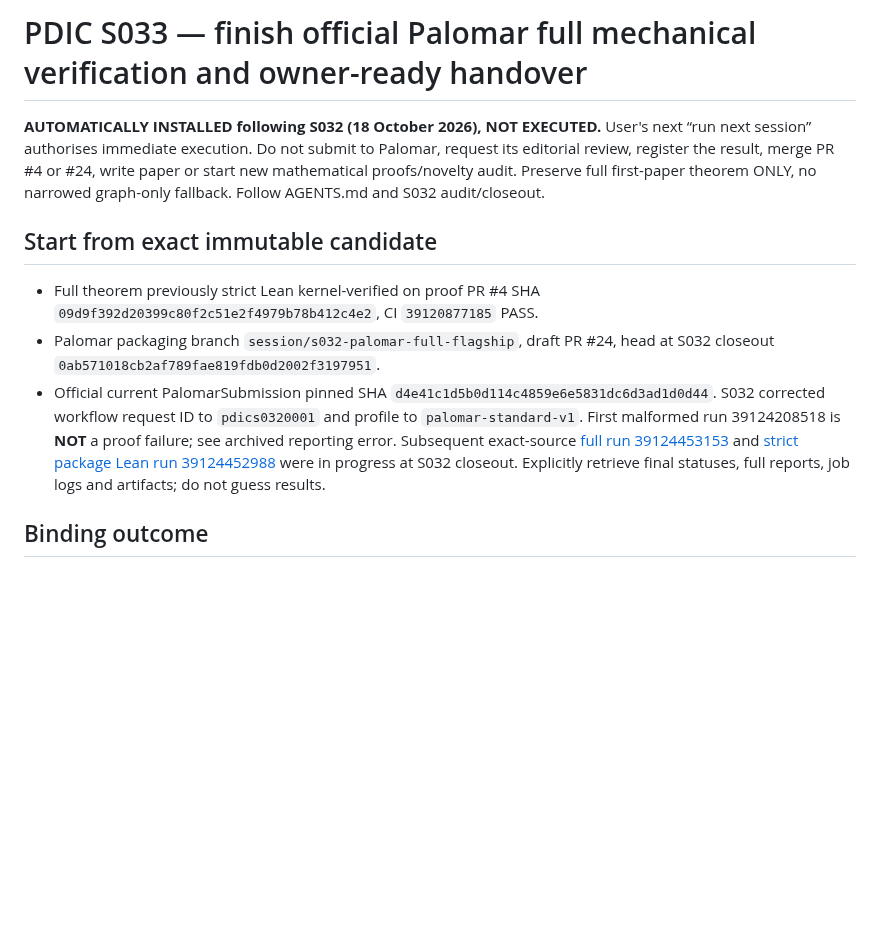
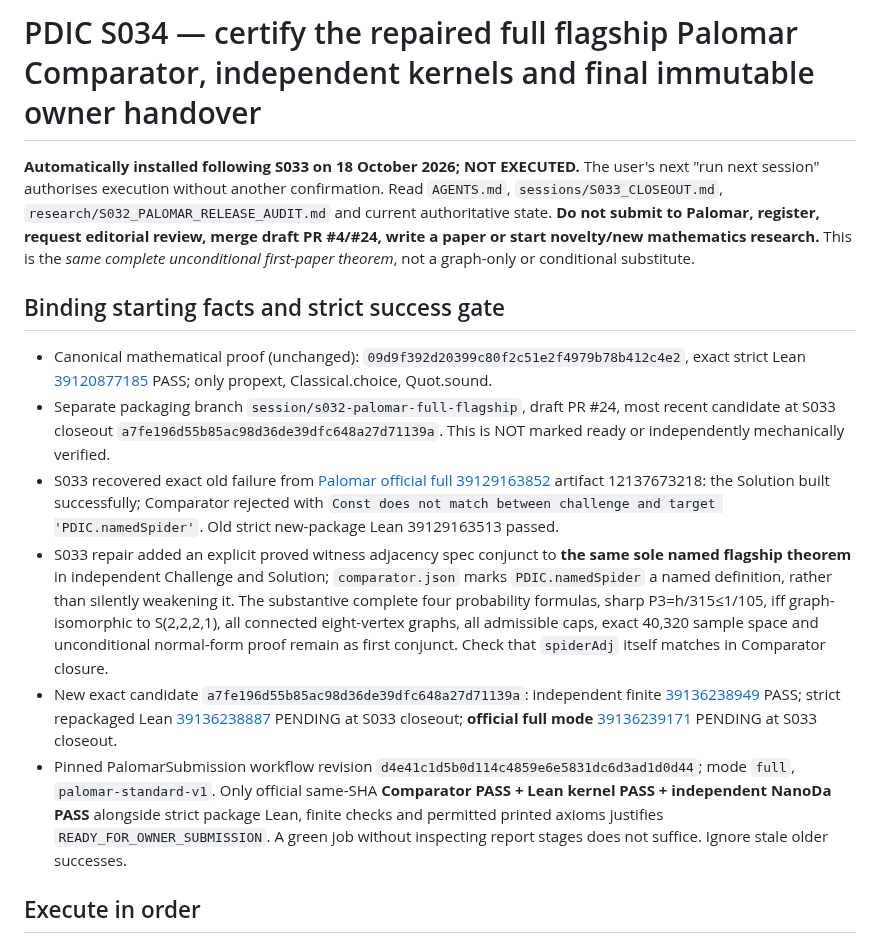
Before and after one commit to jfairfaxball-348/Pan-Disciplinary-Invariance-Conjecture, a Markdown page: research/NEXT_SESSION_PROMPT.md, the part around one of its changes. GitHub-like rendering; blank space fills up the shorter version.

```diff
--- a/research/NEXT_SESSION_PROMPT.md
+++ b/research/NEXT_SESSION_PROMPT.md
@@ -1,12 +1,15 @@
-# PDIC S033 — finish official Palomar full mechanical verification and owner-ready handover
+# PDIC S034 — certify the repaired full flagship Palomar Comparator, independent kernels and final immutable owner handover
 
-**AUTOMATICALLY INSTALLED following S032 (18 October 2026), NOT EXECUTED.** User's next “run next session” authorises immediate execution. Do not submit to Palomar, request its editorial review, register the result, merge PR #4 or #24, write paper or start new mathematical proofs/novelty audit. Preserve full first-paper theorem ONLY, no narrowed graph-only fallback. Follow AGENTS.md and S032 audit/closeout.
+**Automatically installed following S033 on 18 October 2026; NOT EXECUTED.** The user's next "run next session" authorises execution without another confirmation. Read `AGENTS.md`, `sessions/S033_CLOSEOUT.md`, `research/S032_PALOMAR_RELEASE_AUDIT.md` and current authoritative state. **Do not submit to Palomar, register, request editorial review, merge draft PR #4/#24, write a paper or start novelty/new mathematics research.** This is the *same complete unconditional first-paper theorem*, not a graph-only or conditional substitute.
 
-## Start from exact immutable candidate
+## Binding starting facts and strict success gate
 
-- Full theorem previously strict Lean kernel-verified on proof PR #4 SHA `09d9f392d20399c80f2c51e2f4979b78b412c4e2`, CI `39120877185` PASS.
-- Palomar packaging branch `session/s032-palomar-full-flagship`, draft PR #24, head at S032 closeout `0ab571018cb2af789fae819fdb0d2002f3197951`.
-- Official current PalomarSubmission pinned SHA `d4e41c1d5b0d114c4859e6e5831dc6d3ad1d0d44`. S032 corrected workflow request ID to `pdics0320001` and profile to `palomar-standard-v1`. First malformed run 39124208518 is **NOT** a proof failure; see archived reporting error. Subsequent exact-source [full run 39124453153](https://github.com/jfairfaxball-348/Pan-Disciplinary-Invariance-Conjecture/actions/runs/39124453153) and [strict package Lean run 39124452988](https://github.com/jfairfaxball-348/Pan-Disciplinary-Invariance-Conjecture/actions/runs/39124452988) were in progress at S032 closeout. Explicitly retrieve final statuses, full reports, job logs and artifacts; do not guess results.
+- Canonical mathematical proof (unchanged): `09d9f392d20399c80f2c51e2f4979b78b412c4e2`, exact strict Lean [39120877185](https://github.com/jfairfaxball-348/Pan-Disciplinary-Invariance-Conjecture/actions/runs/39120877185) PASS; only propext, Classical.choice, Quot.sound.
+- Separate packaging branch `session/s032-palomar-full-flagship`, draft PR #24, most recent candidate at S033 closeout `a7fe196d55b85ac98d36de39dfc648a27d71139a`. This is NOT marked ready or independently mechanically verified.
+- S033 recovered exact old failure from [Palomar official full 39129163852](https://github.com/jfairfaxball-348/Pan-Disciplinary-Invariance-Conjecture/actions/runs/39129163852) artifact 12137673218: the Solution built successfully; Comparator rejected with `Const does not match between challenge and target 'PDIC.namedSpider'`. Old strict new-package Lean 39129163513 passed.
+- S033 repair added an explicit proved witness adjacency spec conjunct to **the same sole named flagship theorem** in independent Challenge and Solution; `comparator.json` marks `PDIC.namedSpider` a named definition, rather than silently weakening it. The substantive complete four probability formulas, sharp P3=h/315≤1/105, iff graph-isomorphic to S(2,2,2,1), all connected eight-vertex graphs, all admissible caps, exact 40,320 sample space and unconditional normal-form proof remain as first conjunct. Check that `spiderAdj` itself matches in Comparator closure.
+- New exact candidate `a7fe196d55b85ac98d36de39dfc648a27d71139a`: independent finite [39136238949](https://github.com/jfairfaxball-348/Pan-Disciplinary-Invariance-Conjecture/actions/runs/39136238949) PASS; strict repackaged Lean [39136238887](https://github.com/jfairfaxball-348/Pan-Disciplinary-Invariance-Conjecture/actions/runs/39136238887) PENDING at S033 closeout; **official full mode** [39136239171](https://github.com/jfairfaxball-348/Pan-Disciplinary-Invariance-Conjecture/actions/runs/39136239171) PENDING at S033 closeout.
+- Pinned PalomarSubmission workflow revision `d4e41c1d5b0d114c4859e6e5831dc6d3ad1d0d44`; mode `full`, `palomar-standard-v1`. Only official same-SHA **Comparator PASS + Lean kernel PASS + independent NanoDa PASS** alongside strict package Lean, finite checks and permitted printed axioms justifies `READY_FOR_OWNER_SUBMISSION`. A green job without inspecting report stages does not suffice. Ignore stale older successes.
 
-## Binding outcome
+## Execute in order
 
```
Also changed, not shown: other parts of research/NEXT_SESSION_PROMPT.md (+14 -14 lines).
